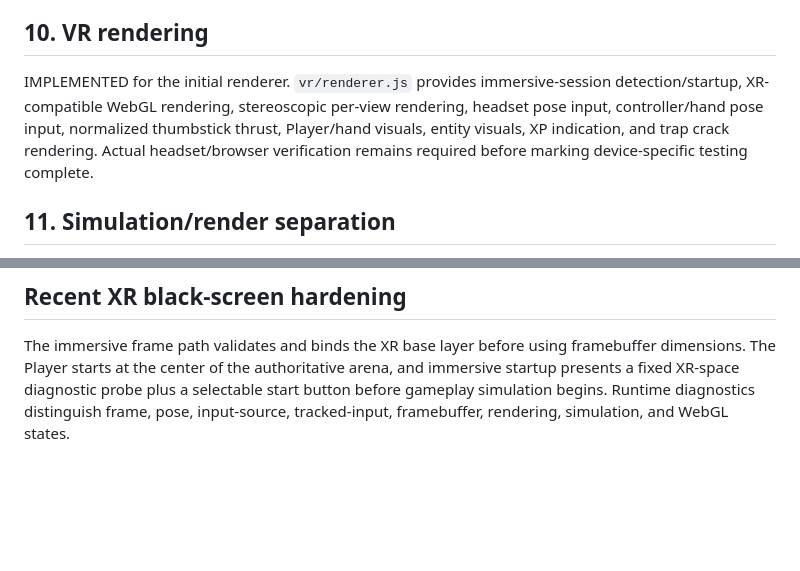
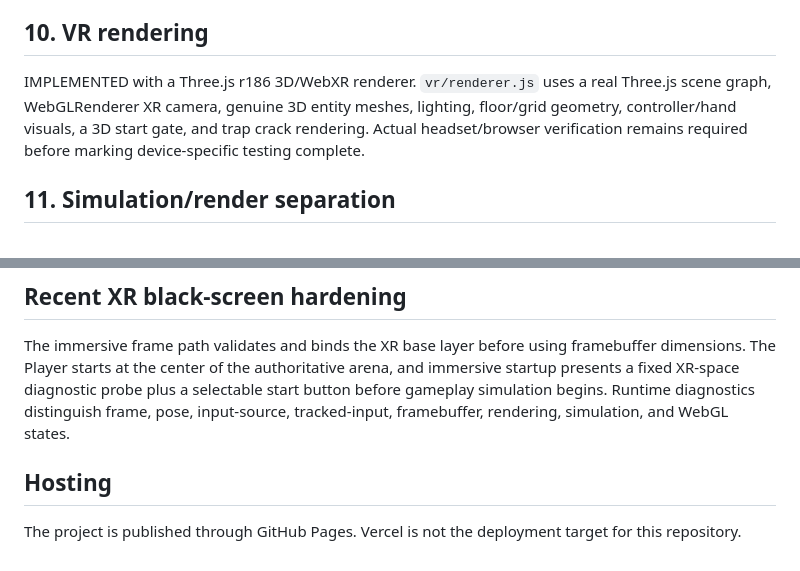
Before and after one commit to DiceeInked/balls, a Markdown page: Skills/Reference/implementation-steps.md, 2 parts joined by grey strips. Rendered like a GitHub page; blank space fills up the shorter version.

Commit message:
Update implementation reference for Three.js and GitHub Pages

```diff
--- a/Skills/Reference/implementation-steps.md
+++ b/Skills/Reference/implementation-steps.md
@@ -32,7 +32,7 @@ Implement the blue 3D diamond-like head, two diamond-derived thruster/control ha
 COMPLETED for the authoritative simulation and current 2D preview. Spike capture, blackened world, glowing crack generation, crack points and center, point dragging, repair detection, and player release are implemented.
 
 ## 10. VR rendering
-IMPLEMENTED for the initial renderer. `vr/renderer.js` provides immersive-session detection/startup, XR-compatible WebGL rendering, stereoscopic per-view rendering, headset pose input, controller/hand pose input, normalized thumbstick thrust, Player/hand visuals, entity visuals, XP indication, and trap crack rendering. Actual headset/browser verification remains required before marking device-specific testing complete.
+IMPLEMENTED with a Three.js r186 3D/WebXR renderer. `vr/renderer.js` uses a real Three.js scene graph, WebGLRenderer XR camera, genuine 3D entity meshes, lighting, floor/grid geometry, controller/hand visuals, a 3D start gate, and trap crack rendering. Actual headset/browser verification remains required before marking device-specific testing complete.
 
 ## 11. Simulation/render separation
 Ensure the simulation remains authoritative and recoverable regardless of renderer state, WebGL state, WebXR state, or tab visibility.
@@ -62,3 +62,7 @@ Immersive rendering now uses a consistent Player-relative mapping: simulation X
 
 ## Recent XR black-screen hardening
 The immersive frame path validates and binds the XR base layer before using framebuffer dimensions. The Player starts at the center of the authoritative arena, and immersive startup presents a fixed XR-space diagnostic probe plus a selectable start button before gameplay simulation begins. Runtime diagnostics distinguish frame, pose, input-source, tracked-input, framebuffer, rendering, simulation, and WebGL states.
+
+
+## Hosting
+The project is published through GitHub Pages. Vercel is not the deployment target for this repository.
```
